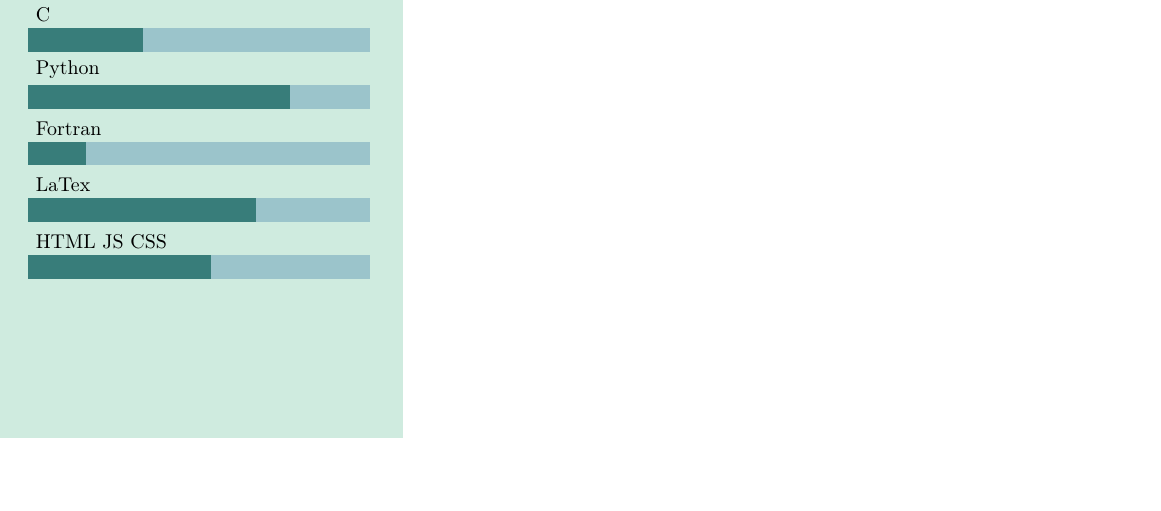
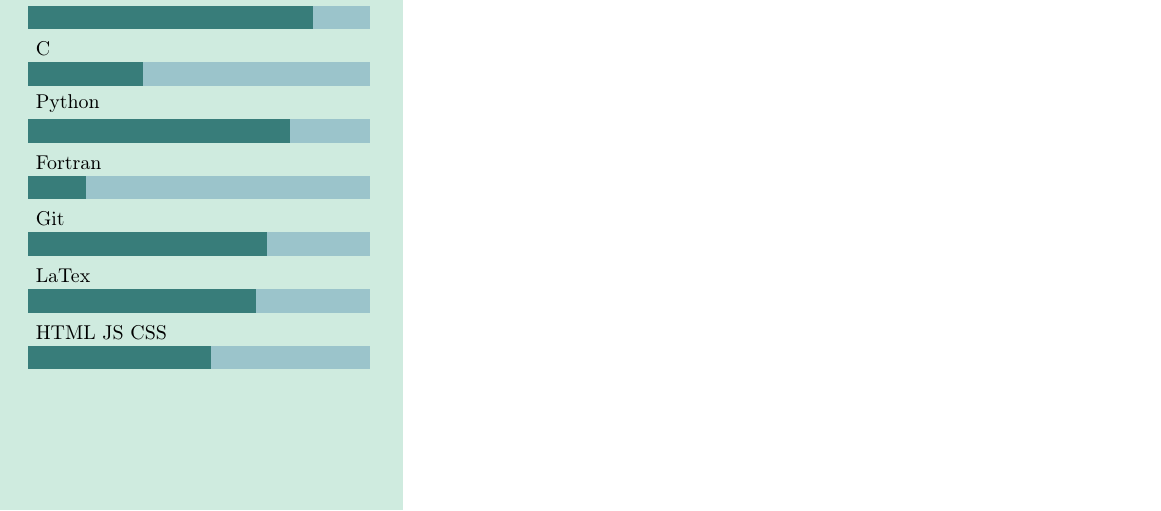
Before and after one commit to HerrFloating/CV, a LaTeX CV (cv.tex): part of the page, cut so that both start at the same text, the shorter picture padded with empty space. Compiled offline with pdfLaTeX.

Commit message:
Git added

```diff
--- a/cv.tex
+++ b/cv.tex
@@ -54,7 +54,7 @@
 %----------------------------------------------------------------------------------------
 
 % Skill bar section, each skill must have a value between 0 an 6 (float)
-\coding{{HTML JS CSS/3.2},{LaTex/4},{Fortran/1},{Python/4.6},{C/2},{Linux/5}}
+\coding{{HTML JS CSS/3.2},{LaTex/4},{Git/4.2},{Fortran/1},{Python/4.6},{C/2},{Linux/5}}
 \skills{{Teaching ability/4},{Infographics/5},{English/3},{Verbal communications/6}}
 
 %------------------------------------------------
```
Also changed, not shown: cv.pdf, 1 other file.
